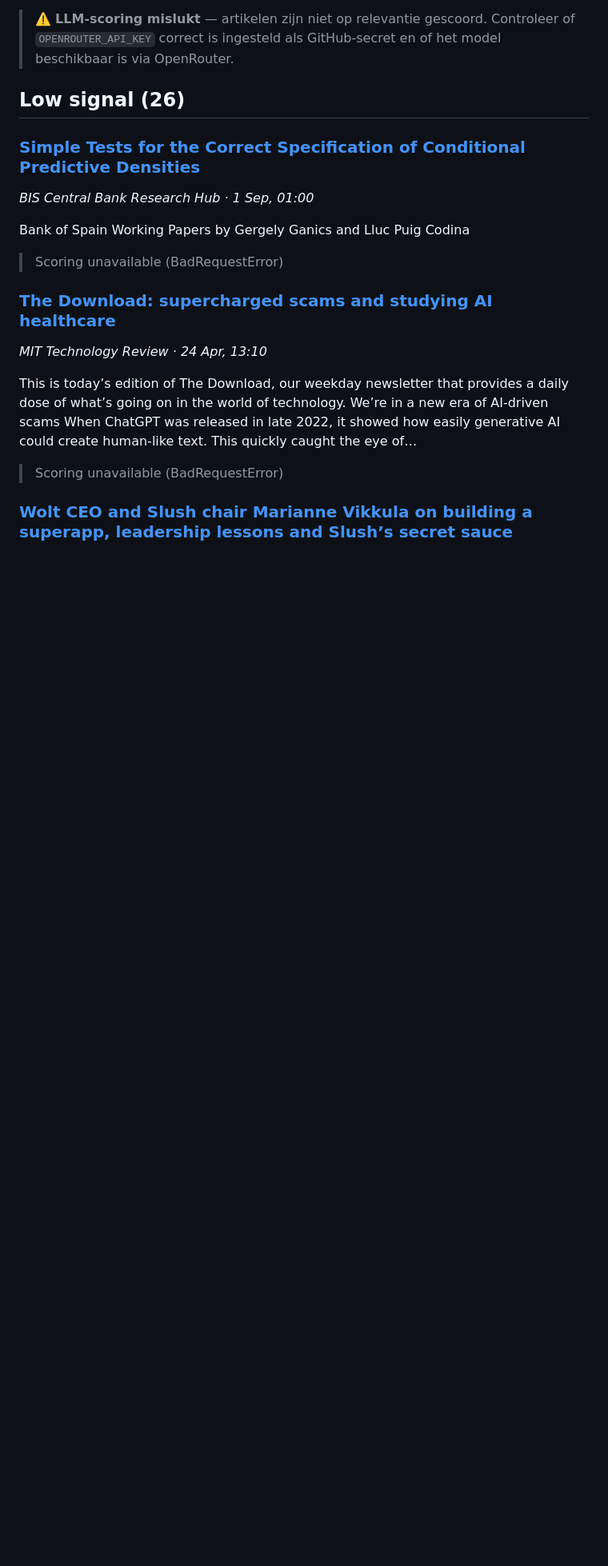
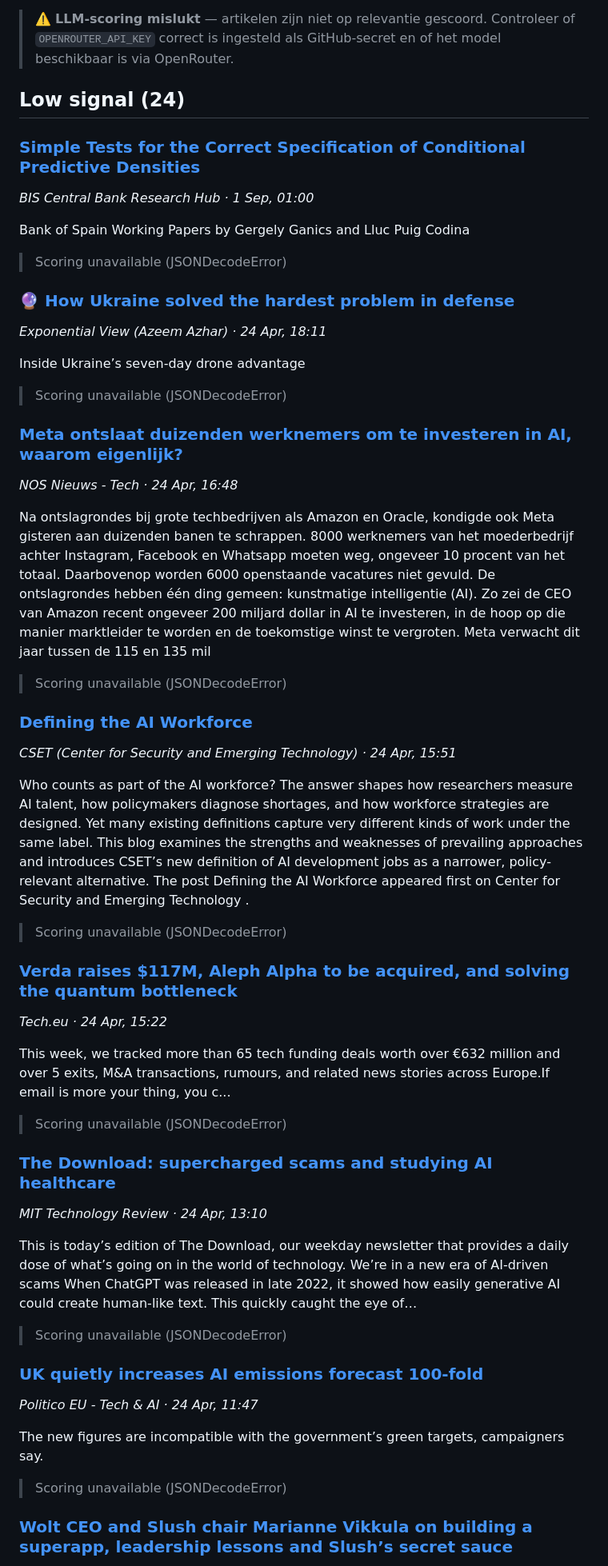
Before and after one commit to FerdinandNathaniel/Consult, a Markdown page: briefings/briefing_2026-04-24.md, the part around one of its changes. Shown at 80% size. Rendered like a GitHub page; blank space fills up the shorter version.

```diff
--- a/briefings/briefing_2026-04-24.md
+++ b/briefings/briefing_2026-04-24.md
@@ -3,21 +3,59 @@
 
 > ⚠️ **LLM-scoring mislukt** — artikelen zijn niet op relevantie gescoord. Controleer of `OPENROUTER_API_KEY` correct is ingesteld als GitHub-secret en of het model beschikbaar is via OpenRouter.
 
-## Low signal (26)
+## Low signal (24)
 
 ### [Simple Tests for the Correct Specification of Conditional Predictive Densities](https://www.bde.es/f/webbe/SES/Secciones/Publicaciones/PublicacionesSeriadas/DocumentosTrabajo/25/Files/dt2535e.pdf)
 *BIS Central Bank Research Hub · 1 Sep, 01:00*
 
 Bank of Spain Working Papers by Gergely Ganics and Lluc Puig Codina
 
-> Scoring unavailable (BadRequestError)
+> Scoring unavailable (JSONDecodeError)
+
+### [🔮 How Ukraine solved the hardest problem in defense](https://www.exponentialview.co/p/ukraine-seven-day-drone-advantage)
+*Exponential View (Azeem Azhar) · 24 Apr, 18:11*
+
+Inside Ukraine’s seven-day drone advantage
+
+> Scoring unavailable (JSONDecodeError)
+
+### [Meta ontslaat duizenden werknemers om te investeren in AI, waarom eigenlijk?](https://nos.nl/l/2611855)
+*NOS Nieuws - Tech · 24 Apr, 16:48*
+
+Na ontslagrondes bij grote techbedrijven als Amazon en Oracle, kondigde ook  Meta  gisteren aan duizenden banen te schrappen. 8000 werknemers van het moederbedrijf achter Instagram, Facebook en Whatsapp moeten weg, ongeveer 10 procent van het totaal. Daarbovenop worden 6000 openstaande vacatures niet gevuld.
+ De ontslagrondes hebben één ding gemeen: kunstmatige intelligentie (AI). Zo zei de CEO van Amazon recent ongeveer 200 miljard dollar in AI te investeren, in de hoop op die manier marktleider te worden en de toekomstige winst te vergroten.
+ Meta verwacht dit jaar tussen de 115 en 135 mil
+
+> Scoring unavailable (JSONDecodeError)
+
+### [Defining the AI Workforce](https://cset.georgetown.edu/article/defining-the-ai-workforce/)
+*CSET (Center for Security and Emerging Technology) · 24 Apr, 15:51*
+
+Who counts as part of the AI workforce? The answer shapes how researchers measure AI talent, how policymakers diagnose shortages, and how workforce strategies are designed. Yet many existing definitions capture very different kinds of work under the same label. This blog examines the strengths and weaknesses of prevailing approaches and introduces CSET’s new definition of AI development jobs as a narrower, policy-relevant alternative.
+ The post  Defining the AI Workforce  appeared first on  Center for Security and Emerging Technology .
+
+> Scoring unavailable (JSONDecodeError)
+
+### [Verda raises $117M, Aleph Alpha to be acquired, and solving the quantum bottleneck](https://tech.eu/2026/04/24/verda-raises-117m-aleph-alpha-to-be-acquired-and-solving-the-quantum-bottleneck/)
+*Tech.eu · 24 Apr, 15:22*
+
+This week, we tracked more than 65 tech funding deals worth over €632 million and over 5 exits, M&A transactions, rumours, and related news stories across Europe.If email is more your thing, you c...
+
+> Scoring unavailable (JSONDecodeError)
 
 ### [The Download: supercharged scams and studying AI healthcare](https://www.technologyreview.com/2026/04/24/1136400/the-download-supercharged-scams-questionable-ai-healthcare/)
 *MIT Technology Review · 24 Apr, 13:10*
 
 This is today’s edition of The Download, our weekday newsletter that provides a daily dose of what’s going on in the world of technology. We’re in a new era of AI-driven scams When ChatGPT was released in late 2022, it showed how easily generative AI could create human-like text. This quickly caught the eye of…
 
-> Scoring unavailable (BadRequestError)
+> Scoring unavailable (JSONDecodeError)
+
+### [UK quietly increases AI emissions forecast 100-fold](https://www.politico.eu/article/uk-increases-ai-emissions-forecast/?utm_source=RSS_Feed&utm_medium=RSS&utm_campaign=RSS_Syndication)
+*Politico EU - Tech & AI · 24 Apr, 11:47*
+
+The new figures are incompatible with the government’s green targets, campaigners say.
+
+> Scoring unavailable (JSONDecodeError)
 
 ### [Wolt CEO and Slush chair Marianne Vikkula on building a superapp, leadership lessons and Slush’s secret sauce](https://sifted.eu/articles/marianne-vikkula-wolt-podcast/)
 *Sifted · 24 Apr, 11:00*
```
Also changed, not shown: other parts of briefings/briefing_2026-04-24.md (+37 -85 lines).
